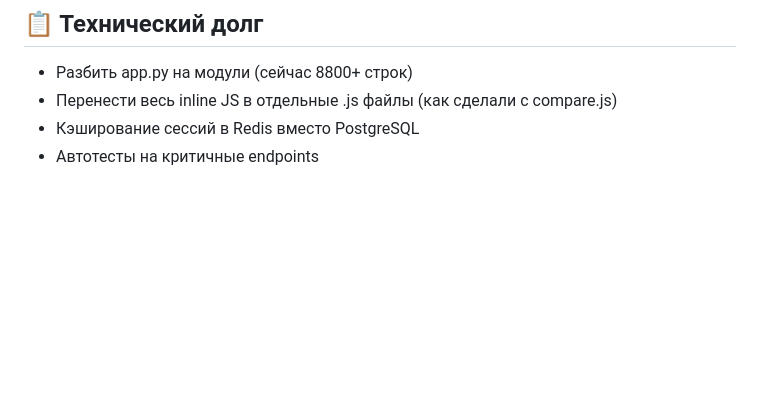
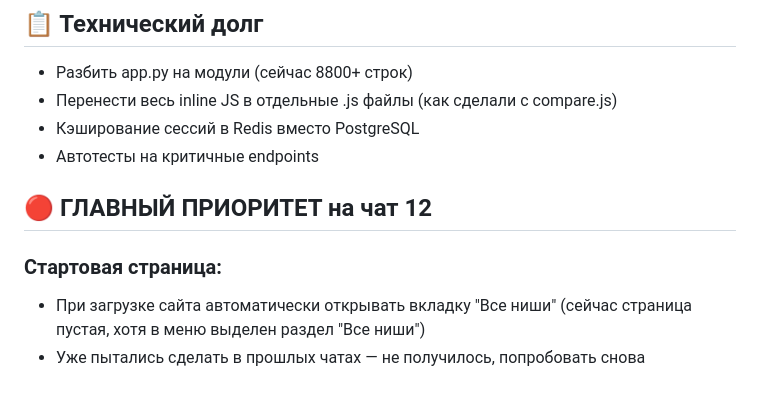
Before and after one commit to eastbridgehubVladimir/wb-analyzer, a Markdown page: PLAN.md, the part around the change. Rendered like a GitHub page; blank space fills up the shorter version.

Commit message:
plan-add-startup-page-priority

```diff
--- a/PLAN.md
+++ b/PLAN.md
@@ -52,3 +52,9 @@
 - Перенести весь inline JS в отдельные .js файлы (как сделали с compare.js)
 - Кэширование сессий в Redis вместо PostgreSQL
 - Автотесты на критичные endpoints
+
+## 🔴 ГЛАВНЫЙ ПРИОРИТЕТ на чат 12
+
+### Стартовая страница:
+- При загрузке сайта автоматически открывать вкладку "Все ниши" (сейчас страница пустая, хотя в меню выделен раздел "Все ниши")
+- Уже пытались сделать в прошлых чатах — не получилось, попробовать снова
```
